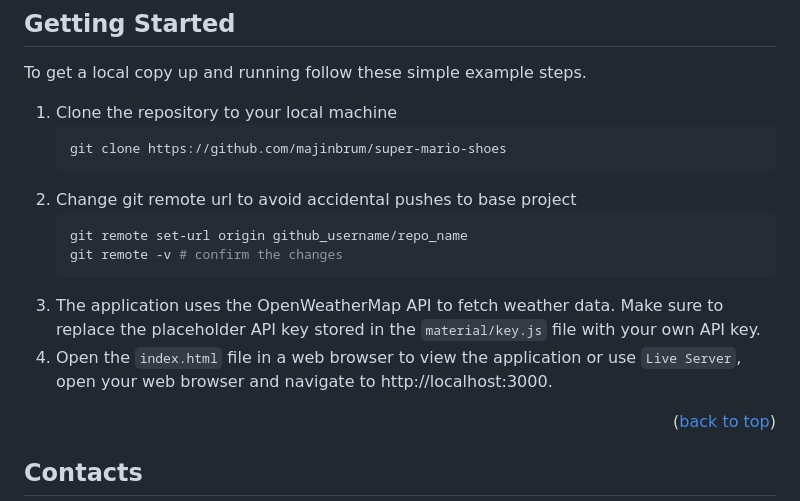
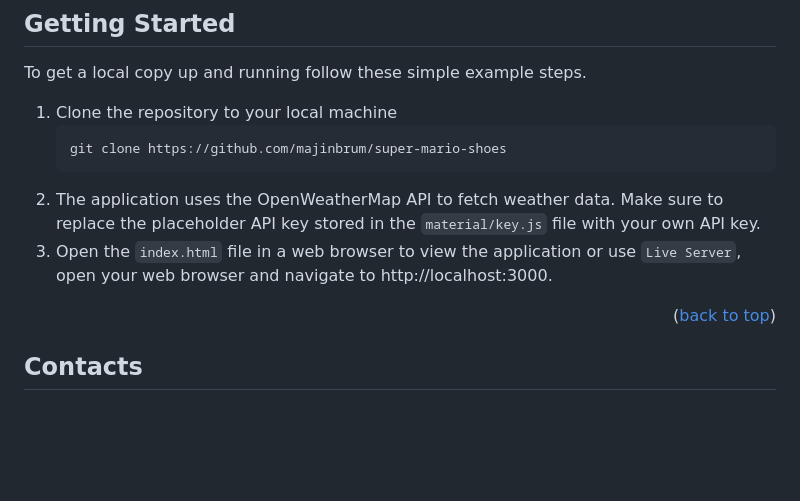
Before and after one commit to majinbrum/weather-app, a Markdown page: README.md, the part around the change. Rendered like a GitHub page; blank space fills up the shorter version.

````diff
--- a/README.md
+++ b/README.md
@@ -92,13 +92,8 @@ To get a local copy up and running follow these simple example steps.
    ```sh
    git clone https://github.com/majinbrum/super-mario-shoes
    ```
-2. Change git remote url to avoid accidental pushes to base project
-   ```sh
-   git remote set-url origin github_username/repo_name
-   git remote -v # confirm the changes
-   ```
-3. The application uses the OpenWeatherMap API to fetch weather data. Make sure to replace the placeholder API key stored in the `material/key.js` file with your own API key.
-4. Open the `index.html` file in a web browser to view the application or use `Live Server`, open your web browser and navigate to http://localhost:3000.
+2. The application uses the OpenWeatherMap API to fetch weather data. Make sure to replace the placeholder API key stored in the `material/key.js` file with your own API key.
+3. Open the `index.html` file in a web browser to view the application or use `Live Server`, open your web browser and navigate to http://localhost:3000.
 
 <p align="right">(<a href="#readme-top">back to top</a>)</p>
 
````
